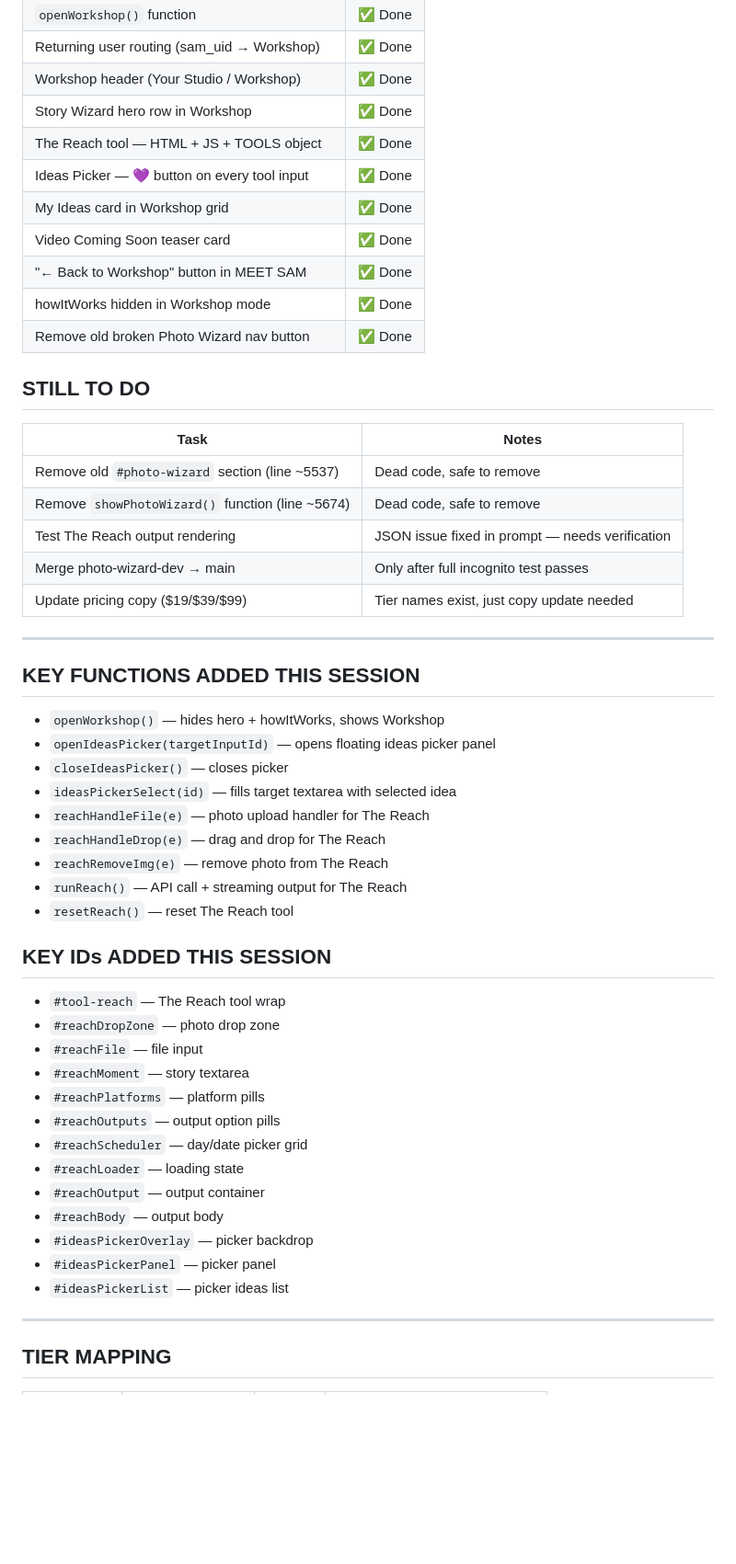
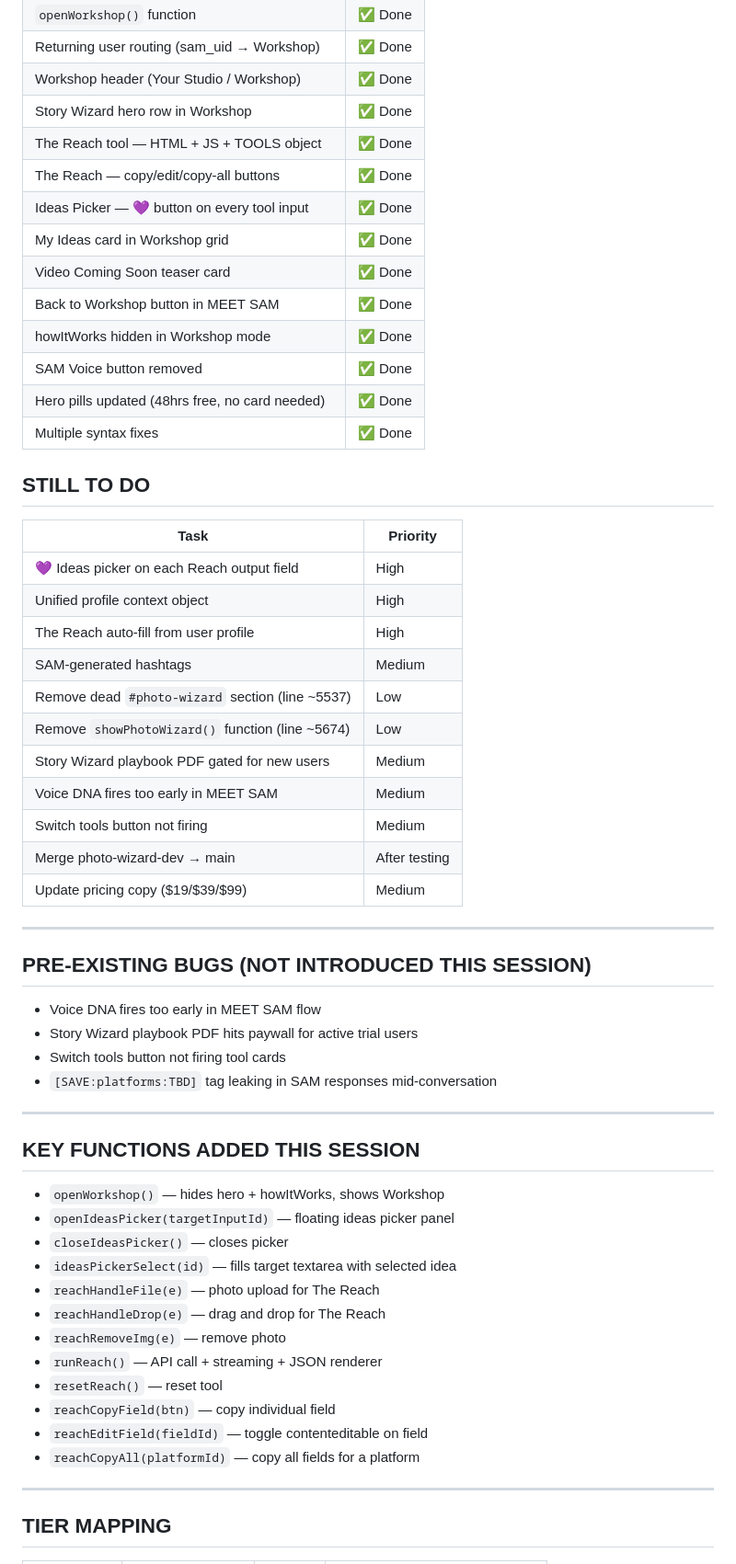
Before and after one commit to joeypirronedesigns-afk/sam-app, a Markdown page: HANDOFF.md, the part around one of its changes. Shown at 92% size. Rendered like a GitHub page; blank space fills up the shorter version.

Commit message:
Update HANDOFF.md — Reach vision, unified profile, session summary v7.94

```diff
--- a/HANDOFF.md
+++ b/HANDOFF.md
@@ -50,49 +110,54 @@
 | Workshop header (Your Studio / Workshop) | ✅ Done |
 | Story Wizard hero row in Workshop | ✅ Done |
 | The Reach tool — HTML + JS + TOOLS object | ✅ Done |
+| The Reach — copy/edit/copy-all buttons | ✅ Done |
 | Ideas Picker — 💜 button on every tool input | ✅ Done |
 | My Ideas card in Workshop grid | ✅ Done |
 | Video Coming Soon teaser card | ✅ Done |
-| "← Back to Workshop" button in MEET SAM | ✅ Done |
+| Back to Workshop button in MEET SAM | ✅ Done |
 | howItWorks hidden in Workshop mode | ✅ Done |
-| Remove old broken Photo Wizard nav button | ✅ Done |
+| SAM Voice button removed | ✅ Done |
+| Hero pills updated (48hrs free, no card needed) | ✅ Done |
+| Multiple syntax fixes | ✅ Done |
 
 ## STILL TO DO
-| Task | Notes |
-|------|-------|
-| Remove old `#photo-wizard` section (line ~5537) | Dead code, safe to remove |
-| Remove `showPhotoWizard()` function (line ~5674) | Dead code, safe to remove |
-| Test The Reach output rendering | JSON issue fixed in prompt — needs verification |
-| Merge photo-wizard-dev → main | Only after full incognito test passes |
-| Update pricing copy ($19/$39/$99) | Tier names exist, just copy update needed |
+| Task | Priority |
+|------|----------|
+| 💜 Ideas picker on each Reach output field | High |
+| Unified profile context object | High |
+| The Reach auto-fill from user profile | High |
+| SAM-generated hashtags | Medium |
+| Remove dead `#photo-wizard` section (line ~5537) | Low |
+| Remove `showPhotoWizard()` function (line ~5674) | Low |
+| Story Wizard playbook PDF gated for new users | Medium |
+| Voice DNA fires too early in MEET SAM | Medium |
+| Switch tools button not firing | Medium |
+| Merge photo-wizard-dev → main | After testing |
+| Update pricing copy ($19/$39/$99) | Medium |
+
+---
+
+## PRE-EXISTING BUGS (NOT INTRODUCED THIS SESSION)
+- Voice DNA fires too early in MEET SAM flow
+- Story Wizard playbook PDF hits paywall for active trial users
+- Switch tools button not firing tool cards
+- `[SAVE:platforms:TBD]` tag leaking in SAM responses mid-conversation
 
 ---
 
 ## KEY FUNCTIONS ADDED THIS SESSION
 - `openWorkshop()` — hides hero + howItWorks, shows Workshop
-- `openIdeasPicker(targetInputId)` — opens floating ideas picker panel
+- `openIdeasPicker(targetInputId)` — floating ideas picker panel
 - `closeIdeasPicker()` — closes picker
 - `ideasPickerSelect(id)` — fills target textarea with selected idea
-- `reachHandleFile(e)` — photo upload handler for The Reach
+- `reachHandleFile(e)` — photo upload for The Reach
 - `reachHandleDrop(e)` — drag and drop for The Reach
-- `reachRemoveImg(e)` — remove photo from The Reach
-- `runReach()` — API call + streaming output for The Reach
-- `resetReach()` — reset The Reach tool
-
-## KEY IDs ADDED THIS SESSION
-- `#tool-reach` — The Reach tool wrap
-- `#reachDropZone` — photo drop zone
-- `#reachFile` — file input
-- `#reachMoment` — story textarea
-- `#reachPlatforms` — platform pills
-- `#reachOutputs` — output option pills
-- `#reachScheduler` — day/date picker grid
-- `#reachLoader` — loading state
-- `#reachOutput` — output container
-- `#reachBody` — output body
-- `#ideasPickerOverlay` — picker backdrop
-- `#ideasPickerPanel` — picker panel
-- `#ideasPickerList` — picker ideas list
+- `reachRemoveImg(e)` — remove photo
+- `runReach()` — API call + streaming + JSON renderer
+- `resetReach()` — reset tool
+- `reachCopyField(btn)` — copy individual field
+- `reachEditField(fieldId)` — toggle contenteditable on field
+- `reachCopyAll(platformId)` — copy all fields for a platform
 
 ---
 
```
Also changed, not shown: other parts of HANDOFF.md (+68 -12 lines).
